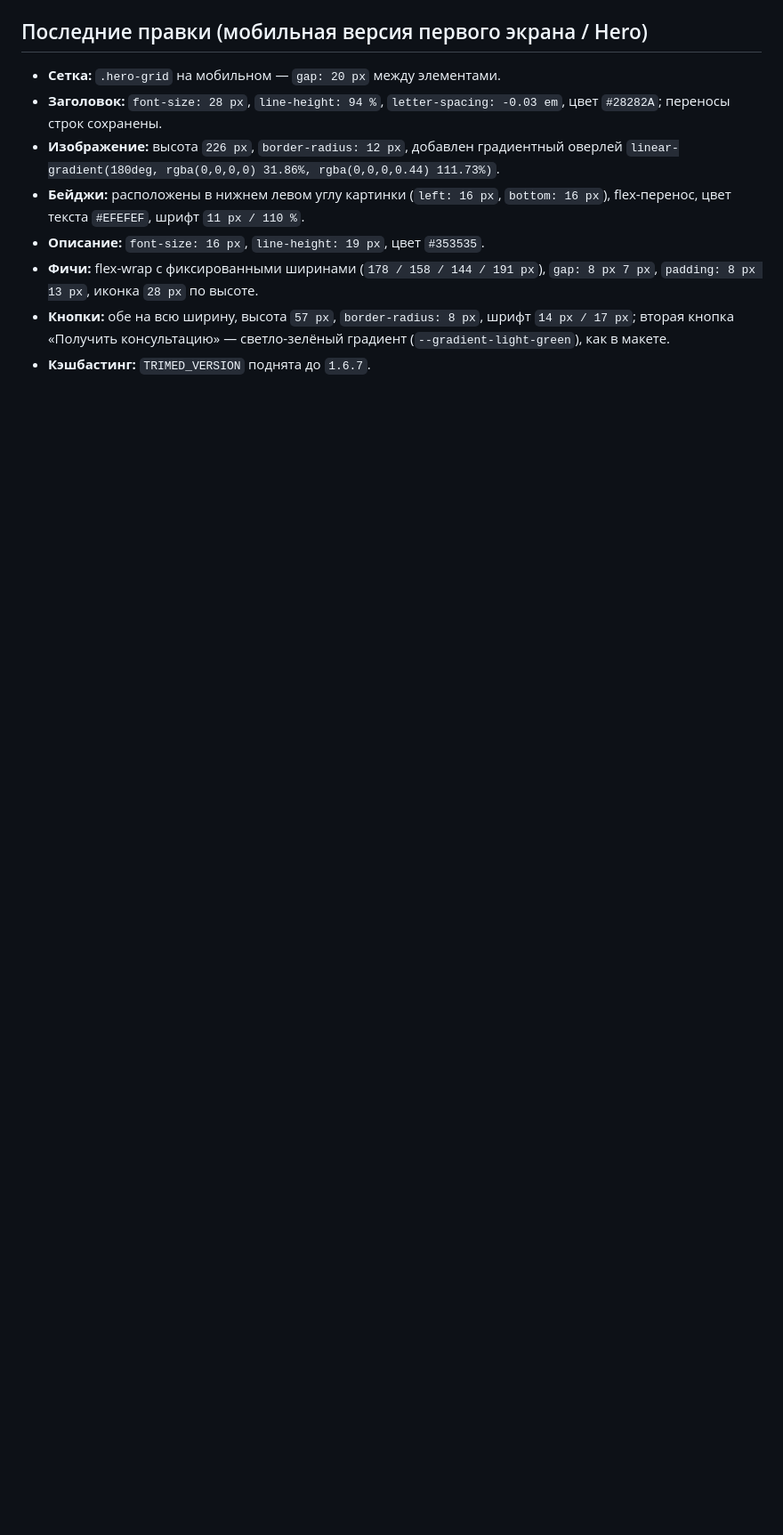
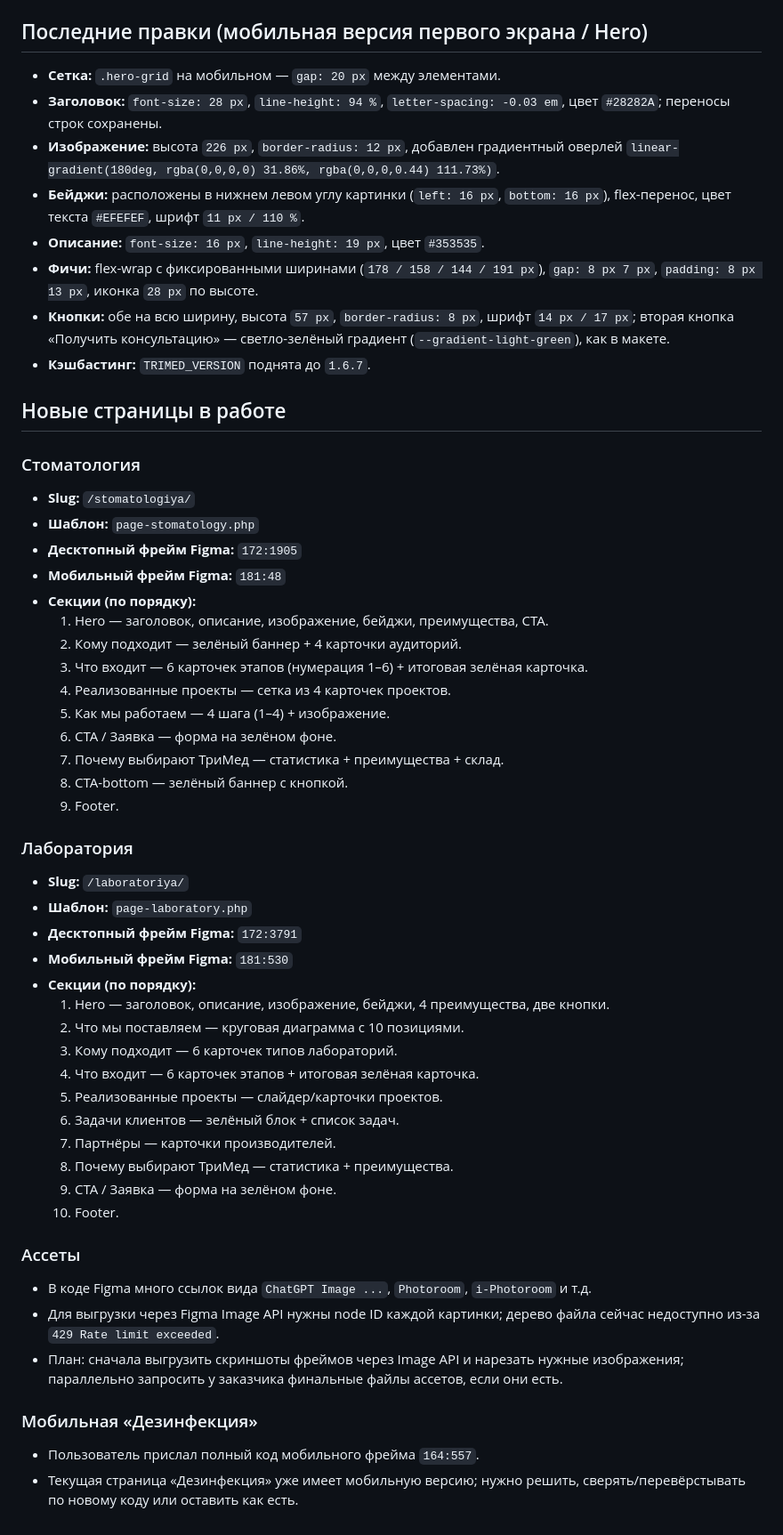
Before and after one commit to suyazov/ree-med, a Markdown page: PROJECT_CONTEXT.md, the part around the change. Shown at 89% size. GitHub-like rendering; blank space fills up the shorter version.

Commit message:
docs: add Stomatology/Laboratory plan to PROJECT_CONTEXT and commit WORKFLOW

```diff
--- a/PROJECT_CONTEXT.md
+++ b/PROJECT_CONTEXT.md
@@ -500,3 +500,51 @@ curl -H "X-Figma-Token: $FIGMA_API_KEY" \
 - **Фичи:** flex-wrap с фиксированными ширинами (`178 / 158 / 144 / 191 px`), `gap: 8 px 7 px`, `padding: 8 px 13 px`, иконка `28 px` по высоте.
 - **Кнопки:** обе на всю ширину, высота `57 px`, `border-radius: 8 px`, шрифт `14 px / 17 px`; вторая кнопка «Получить консультацию» — светло-зелёный градиент (`--gradient-light-green`), как в макете.
 - **Кэшбастинг:** `TRIMED_VERSION` поднята до `1.6.7`.
+
+## Новые страницы в работе
+
+### Стоматология
+
+- **Slug:** `/stomatologiya/`
+- **Шаблон:** `page-stomatology.php`
+- **Десктопный фрейм Figma:** `172:1905`
+- **Мобильный фрейм Figma:** `181:48`
+- **Секции (по порядку):**
+  1. Hero — заголовок, описание, изображение, бейджи, преимущества, CTA.
+  2. Кому подходит — зелёный баннер + 4 карточки аудиторий.
+  3. Что входит — 6 карточек этапов (нумерация 1–6) + итоговая зелёная карточка.
+  4. Реализованные проекты — сетка из 4 карточек проектов.
+  5. Как мы работаем — 4 шага (1–4) + изображение.
+  6. CTA / Заявка — форма на зелёном фоне.
+  7. Почему выбирают ТриМед — статистика + преимущества + склад.
+  8. CTA-bottom — зелёный баннер с кнопкой.
+  9. Footer.
+
+### Лаборатория
+
+- **Slug:** `/laboratoriya/`
+- **Шаблон:** `page-laboratory.php`
+- **Десктопный фрейм Figma:** `172:3791`
+- **Мобильный фрейм Figma:** `181:530`
+- **Секции (по порядку):**
+  1. Hero — заголовок, описание, изображение, бейджи, 4 преимущества, две кнопки.
+  2. Что мы поставляем — круговая диаграмма с 10 позициями.
+  3. Кому подходит — 6 карточек типов лабораторий.
+  4. Что входит — 6 карточек этапов + итоговая зелёная карточка.
+  5. Реализованные проекты — слайдер/карточки проектов.
+  6. Задачи клиентов — зелёный блок + список задач.
+  7. Партнёры — карточки производителей.
+  8. Почему выбирают ТриМед — статистика + преимущества.
+  9. CTA / Заявка — форма на зелёном фоне.
+  10. Footer.
+
+### Ассеты
+
+- В коде Figma много ссылок вида `ChatGPT Image ...`, `Photoroom`, `i-Photoroom` и т.д.
+- Для выгрузки через Figma Image API нужны node ID каждой картинки; дерево файла сейчас недоступно из-за `429 Rate limit exceeded`.
+- План: сначала выгрузить скриншоты фреймов через Image API и нарезать нужные изображения; параллельно запросить у заказчика финальные файлы ассетов, если они есть.
+
+### Мобильная «Дезинфекция»
+
+- Пользователь прислал полный код мобильного фрейма `164:557`.
+- Текущая страница «Дезинфекция» уже имеет мобильную версию; нужно решить, сверять/перевёрстывать по новому коду или оставить как есть.
```
Also changed, not shown: WORKFLOW.md (added, +67 -0 lines).
